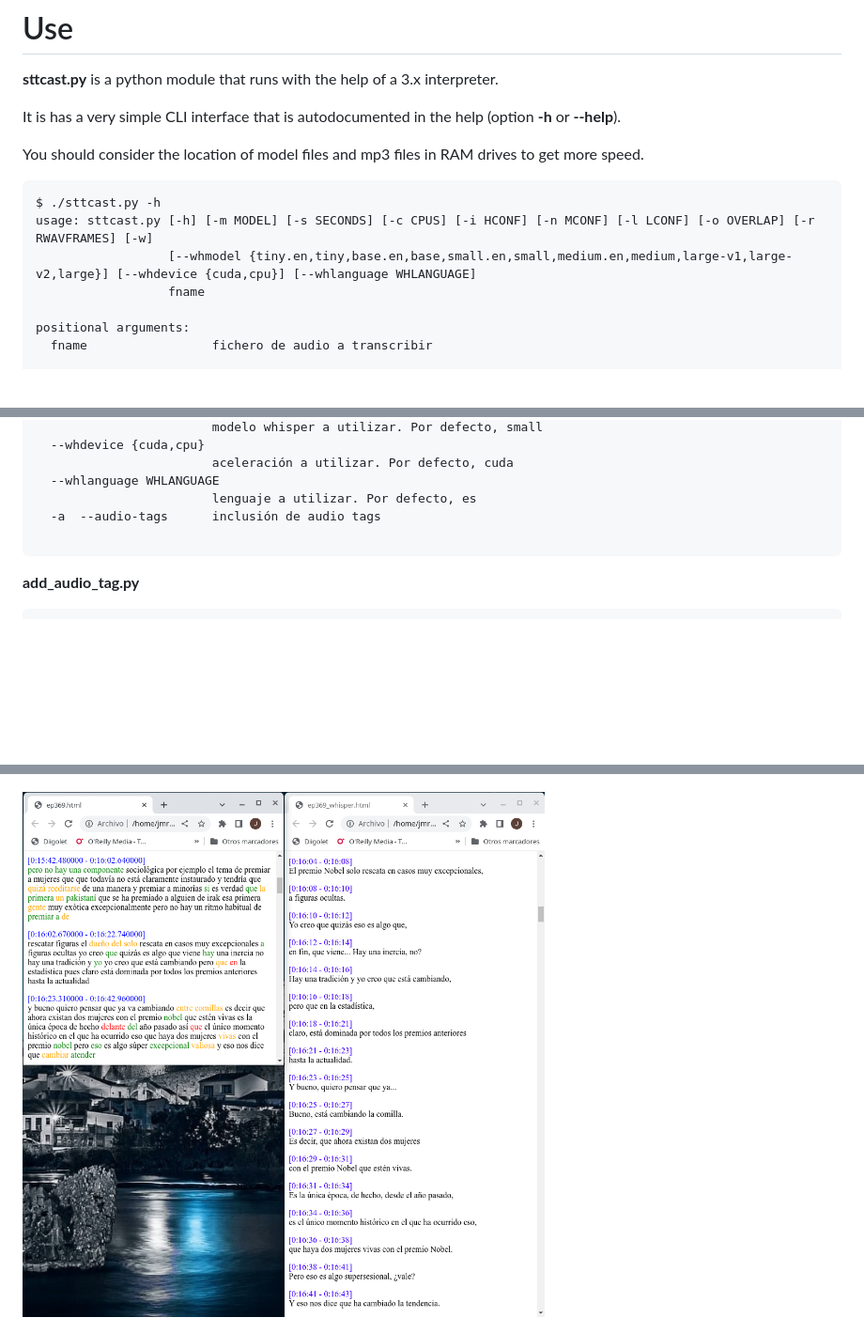
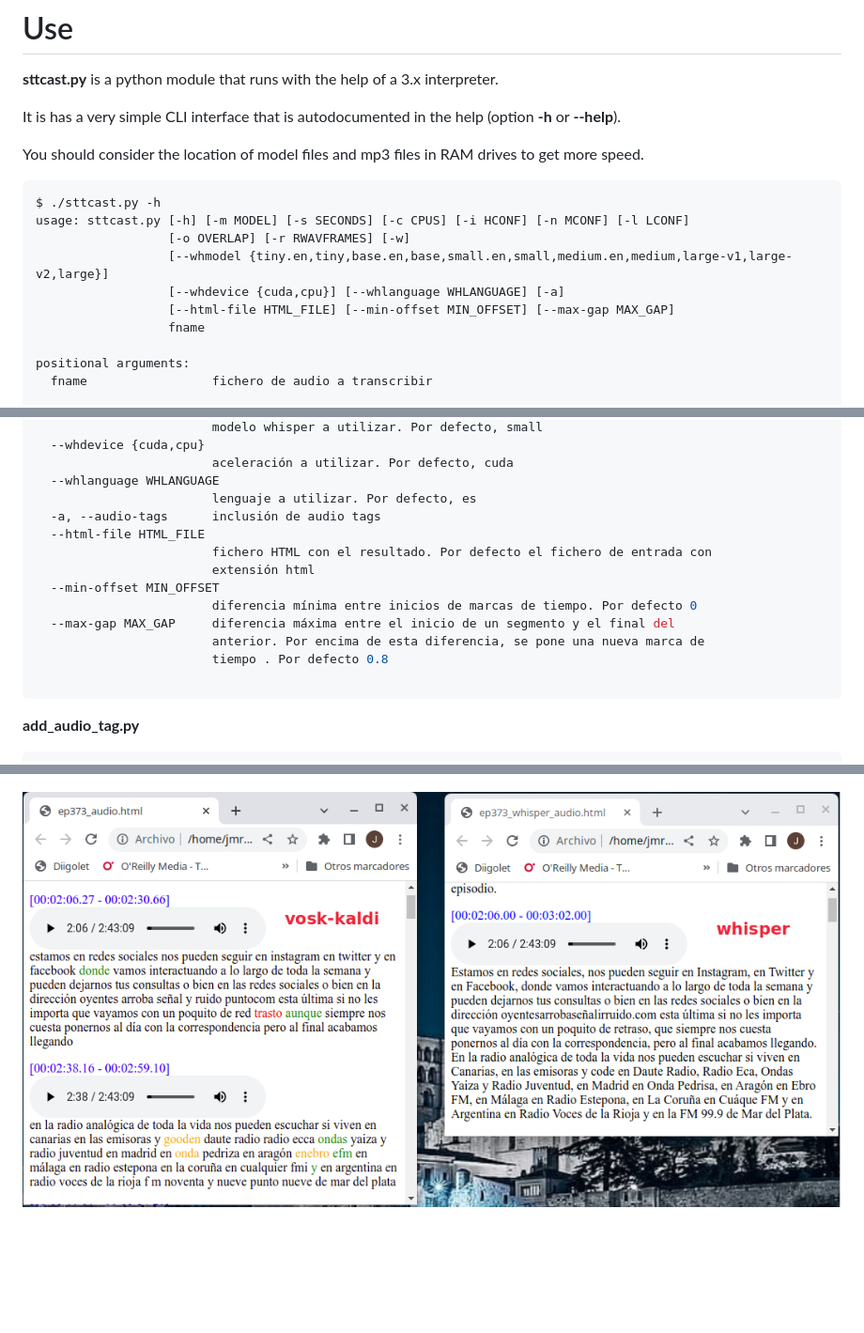
Before and after one commit to pulijon/Sttcast, a Markdown page: README.md, 3 parts joined by grey strips. Shown: that part at 94% size. Rendered like a GitHub page; pictures changed too: comparation_vosk_whisper.png (deleted), comparation_vox_whisper.png (added); blank space fills up the shorter version.

````diff
--- a/README.md
+++ b/README.md
@@ -80,8 +80,11 @@ You should consider the location of model files and mp3 files in RAM drives to g
 
 ```bash
 $ ./sttcast.py -h
-usage: sttcast.py [-h] [-m MODEL] [-s SECONDS] [-c CPUS] [-i HCONF] [-n MCONF] [-l LCONF] [-o OVERLAP] [-r RWAVFRAMES] [-w]
-                  [--whmodel {tiny.en,tiny,base.en,base,small.en,small,medium.en,medium,large-v1,large-v2,large}] [--whdevice {cuda,cpu}] [--whlanguage WHLANGUAGE]
+usage: sttcast.py [-h] [-m MODEL] [-s SECONDS] [-c CPUS] [-i HCONF] [-n MCONF] [-l LCONF]
+                  [-o OVERLAP] [-r RWAVFRAMES] [-w]
+                  [--whmodel {tiny.en,tiny,base.en,base,small.en,small,medium.en,medium,large-v1,large-v2,large}]
+                  [--whdevice {cuda,cpu}] [--whlanguage WHLANGUAGE] [-a]
+                  [--html-file HTML_FILE] [--min-offset MIN_OFFSET] [--max-gap MAX_GAP]
                   fname
 
 positional arguments:
@@ -111,7 +114,15 @@ options:
                         aceleración a utilizar. Por defecto, cuda
   --whlanguage WHLANGUAGE
                         lenguaje a utilizar. Por defecto, es
-  -a  --audio-tags      inclusión de audio tags
+  -a, --audio-tags      inclusión de audio tags
+  --html-file HTML_FILE
+                        fichero HTML con el resultado. Por defecto el fichero de entrada con
+                        extensión html
+  --min-offset MIN_OFFSET
+                        diferencia mínima entre inicios de marcas de tiempo. Por defecto 0
+  --max-gap MAX_GAP     diferencia máxima entre el inicio de un segmento y el final del
+                        anterior. Por encima de esta diferencia, se pone una nueva marca de
+                        tiempo . Por defecto 0.8
 
 ```
 
@@ -136,6 +147,6 @@ options:
 
 ![](sttcast_example.png)
 
-![comparation vosk - whisper](comparation_vosk_whisper.png)
+![comparation vosk - whisper](comparation_vox_whisper.png)
 
 ![example audio tag](example_audio_tag.png)
````
Also changed, not shown: 2 other files.
